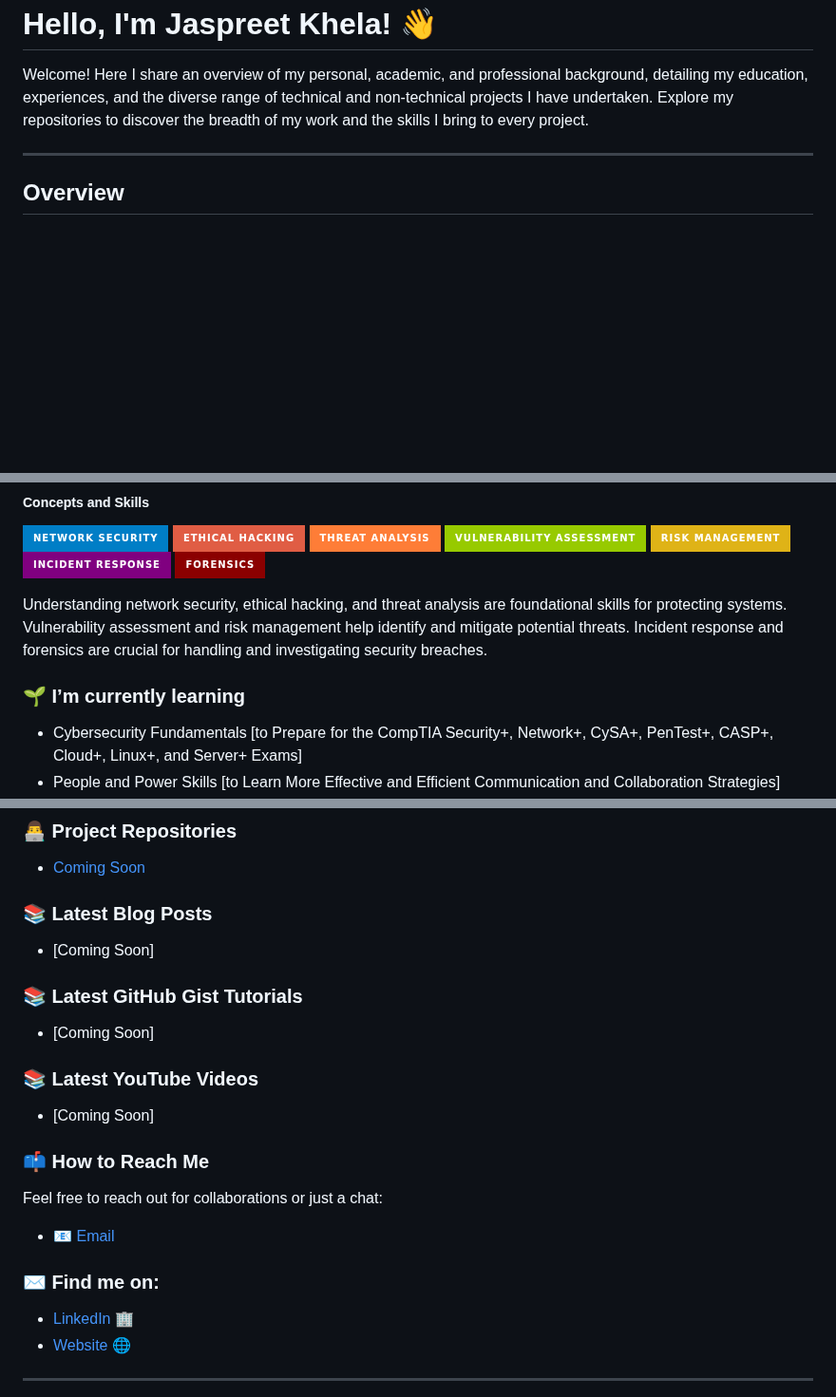
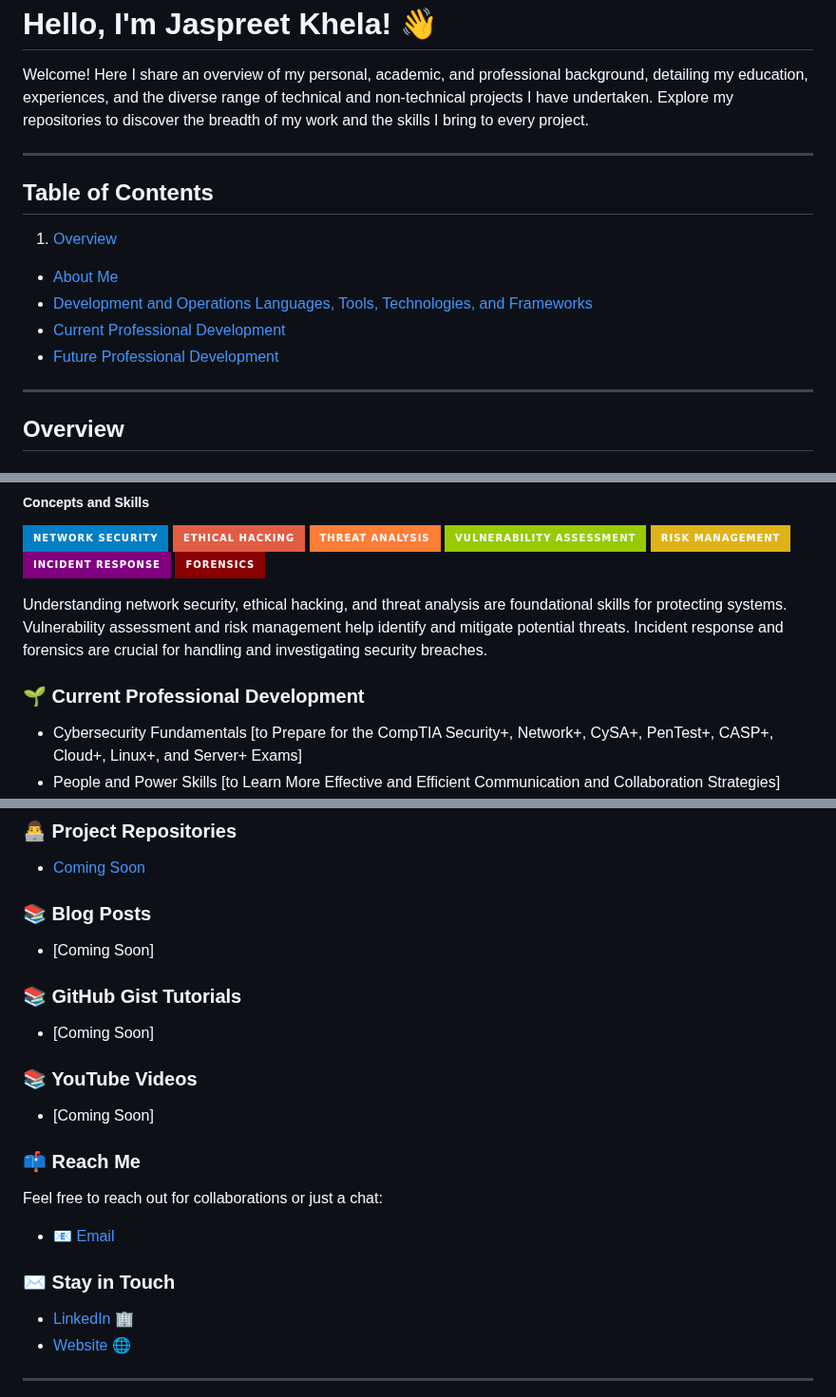
Before and after one commit to JaspreetKhela/JaspreetKhela, a Markdown page: README.md, 3 parts joined by grey strips. Shown at 95% size. Rendered like a GitHub page; badges without logos; blank space fills up the shorter version.

```diff
--- a/README.md
+++ b/README.md
@@ -1,4 +1,13 @@
 # Hello, I'm Jaspreet Khela! 👋
 Welcome! Here I share an overview of my personal, academic, and professional background, detailing my education, experiences, and the diverse range of technical and non-technical projects I have undertaken. Explore my repositories to discover the breadth of my work and the skills I bring to every project.
 __________
+## Table of Contents
+1. [Overview](#overview)
+  - [About Me](#about-me)
+  - [Development and Operations Languages, Tools, Technologies, and Frameworks](#development-and-operations-languages-tools-technologies-and-frameworks)
+  - [Current Professional Development](#current-professional-development)
+  - [Future Professional Development](#future-professional-development)
+
+
+__________
 ## Overview
@@ -97,7 +108,8 @@ Tools like Wireshark, Burp Suite, and Nessus are critical for network analysis a
 
 Understanding network security, ethical hacking, and threat analysis are foundational skills for protecting systems. Vulnerability assessment and risk management help identify and mitigate potential threats. Incident response and forensics are crucial for handling and investigating security breaches.
 
-### 🌱 I’m currently learning
+<a name="current-professional-development"></a>
+### 🌱 Current Professional Development
 - Cybersecurity Fundamentals [to Prepare for the CompTIA Security+, Network+, CySA+, PenTest+, CASP+, Cloud+, Linux+, and Server+ Exams]
 - People and Power Skills [to Learn More Effective and Efficient Communication and Collaboration Strategies]
 - Generative AI for Everyone [to Better Understand Prompt Engineering, Socioeconomic Impacts, and Ethical Concerns of Generative AI]
@@ -153,20 +171,25 @@ I thoroughly enjoy watching period dramas on Netflix!
 ### 👨‍💻 Project Repositories
 - [Coming Soon](GitHub_Link)
 
-### 📚 Latest Blog Posts
+<a name="blog-posts"></a>
+### 📚 Blog Posts
 - [Coming Soon]
 
-### 📚 Latest GitHub Gist Tutorials
+<a name="github-gist-tutorials"></a>
+### 📚 GitHub Gist Tutorials
 - [Coming Soon]
 
-### 📚 Latest YouTube Videos
+<a name="youtube-videos"></a>
+### 📚 YouTube Videos
 - [Coming Soon]
 
-### 📫 How to Reach Me
+<a name="reach-me"></a>
+### 📫 Reach Me
 Feel free to reach out for collaborations or just a chat:
 - 📧 [Email](mailto:jaspreet.khela@gmail.com)
 
-### ✉️ Find me on:
+<a name="stay-in-touch"></a>
+### ✉️ Stay in Touch
 - [LinkedIn](YourLinkedInURL) 🏢
 - [Website](YourWebsiteURL) 🌐
 __________
```
Also changed, not shown: other parts of README.md (+11 -2 lines).
